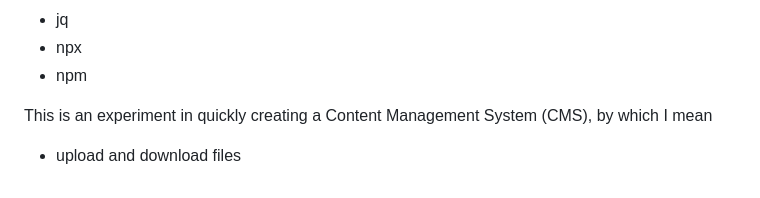
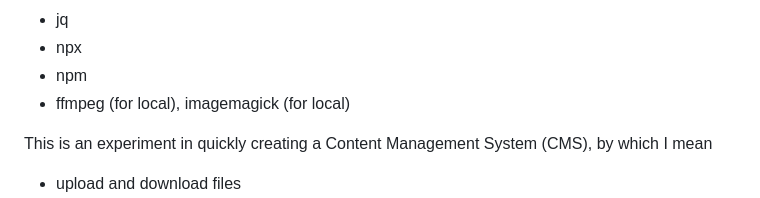
Before and after one commit to rfielding/microcms, a Markdown page: README.md, the part around the change. GitHub-like rendering.

Commit message:
note that local needs thumbnail making binaries

```diff
--- a/README.md
+++ b/README.md
@@ -18,6 +18,7 @@ Requirements:
 - jq
 - npx
 - npm
+- ffmpeg (for local), imagemagick (for local)
 
 This is an experiment in quickly creating a Content Management System (CMS), by which I mean
 
```
